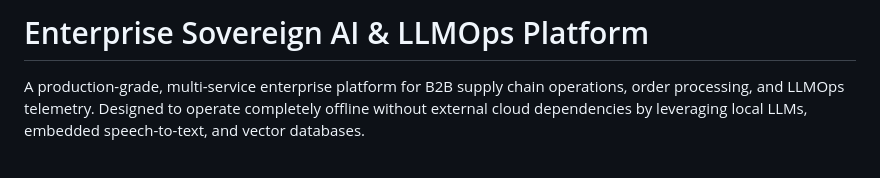
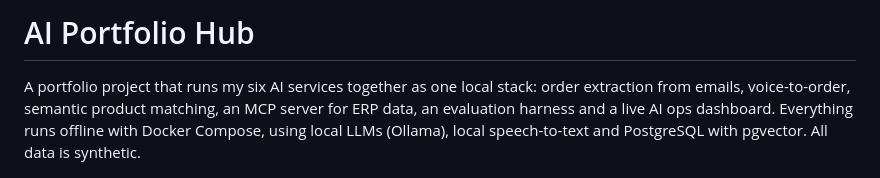
Before and after one commit to jehanxaibahmed/ai-portfolio-hub, a Markdown page: README.md, the part around the change. GitHub-like rendering.

Commit message:
docs: accurate project description

```diff
--- a/README.md
+++ b/README.md
@@ -1,6 +1,6 @@
-# Enterprise Sovereign AI & LLMOps Platform
+# AI Portfolio Hub
 
-A production-grade, multi-service enterprise platform for B2B supply chain operations, order processing, and LLMOps telemetry. Designed to operate completely offline without external cloud dependencies by leveraging local LLMs, embedded speech-to-text, and vector databases.
+A portfolio project that runs my six AI services together as one local stack: order extraction from emails, voice-to-order, semantic product matching, an MCP server for ERP data, an evaluation harness and a live AI ops dashboard. Everything runs offline with Docker Compose, using local LLMs (Ollama), local speech-to-text and PostgreSQL with pgvector. All data is synthetic.
 
 ![Architecture Demo](docs/demo.gif)
 
```
